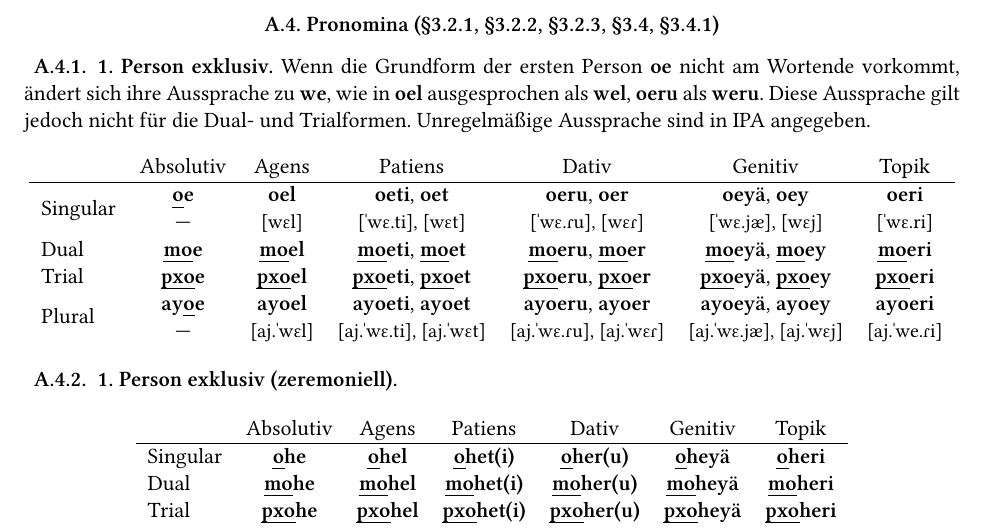
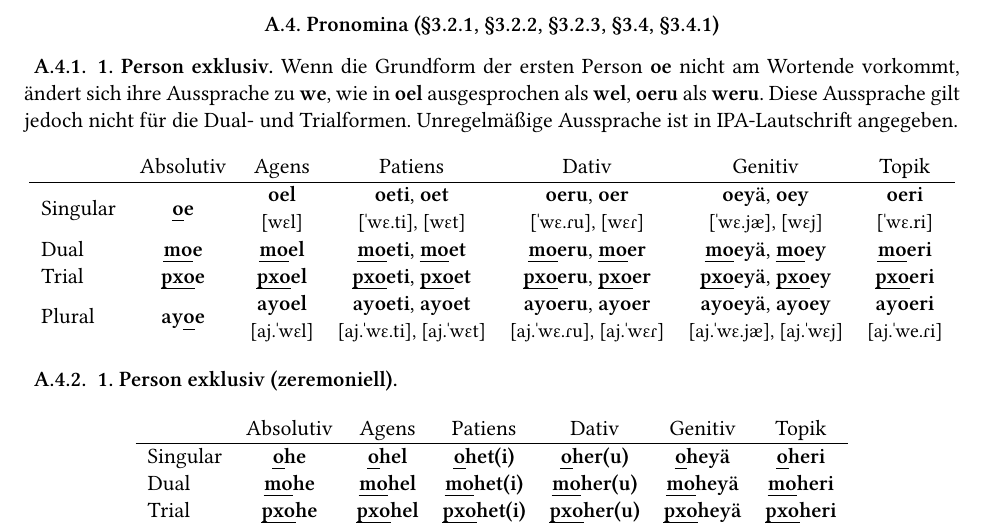
Before and after one commit to Titstewan/horen-de, a LaTeX book (horen-lenavi_de.tex, which reads tables.tex): part of page 84 of 96, cut so that both start at the same text. Compiled offline with XeLaTeX; a missing font is replaced by an installed copy or a similar font.

Commit message:
Layout-Änderung
In Tabelle A.4.1

```diff
--- a/tables.tex
+++ b/tables.tex
@@ -59,17 +59,17 @@
 
 \section{Pronomina (\horenref{morph:pron}, \horenref{morph:hon-pron}, \horenref{morph:lahe:short}, \horenref{morph:correlatives}, \horenref{morph:questions})}
 \subsection{1. Person exklusiv}
-Wenn die Grundform der ersten Person \N{oe} nicht am Wortende vorkommt, ändert sich ihre Aussprache zu \N{we}, wie in \N{oel} ausgesprochen als \N{wel}, \N{oeru} als \N{weru}. Diese Aussprache gilt jedoch nicht für die Dual- und Trialformen. Unregelmäßige Aussprache sind in IPA angegeben.
+Wenn die Grundform der ersten Person \N{oe} nicht am Wortende vorkommt, ändert sich ihre Aussprache zu \N{we}, wie in \N{oel} ausgesprochen als \N{wel}, \N{oeru} als \N{weru}. Diese Aussprache gilt jedoch nicht für die Dual- und Trialformen. Unregelmäßige Aussprache ist in IPA-Lautschrift angegeben.
 \begin{center}
 	\begin{tabular}{lcccccc}
 		& Absolutiv & Agens & Patiens & Dativ & Genitiv & Topik \\
 		\hline
-		\multirow{2}{*}{Singular} & \N{\ACC{o}e} & \N{oel} & \N{oeti}, \N{oet} & \N{oeru}, \N{oer} & \N{oeyä}, \N{oey} & \N{oeri} \\
-		& --- & {\footnotesize[wɛl]} & {\footnotesize[ˈwɛ.ti], [wɛt]} & {\footnotesize[ˈwɛ.ɾu], [wɛɾ]} & {\footnotesize[ˈwɛ.jæ], [wɛj]} & {\footnotesize[ˈwɛ.ri]} \\
+		\multirow{2}{*}{Singular} & \multirow{2}{*}{\N{\ACC{o}e}} & \N{oel} & \N{oeti}, \N{oet} & \N{oeru}, \N{oer} & \N{oeyä}, \N{oey} & \N{oeri} \\
+		& & {\footnotesize[wɛl]} & {\footnotesize[ˈwɛ.ti], [wɛt]} & {\footnotesize[ˈwɛ.ɾu], [wɛɾ]} & {\footnotesize[ˈwɛ.jæ], [wɛj]} & {\footnotesize[ˈwɛ.ri]} \\
 		Dual & \N{\ACC{mo}e} & \N{\ACC{mo}el} & \N{\ACC{mo}eti}, \N{\ACC{mo}et} & \N{\ACC{mo}eru}, \N{\ACC{mo}er} & \N{\ACC{mo}eyä}, \N{\ACC{mo}ey} & \N{\ACC{mo}eri} \\
 		Trial & \N{\ACC{pxo}e} & \N{\ACC{pxo}el} & \N{\ACC{pxo}eti}, \N{\ACC{pxo}et} & \N{\ACC{pxo}eru}, \N{\ACC{pxo}er} & \N{\ACC{pxo}eyä}, \N{\ACC{pxo}ey} & \N{\ACC{pxo}eri} \\
-		\multirow{2}{*}{Plural} & \N{ay\ACC{o}e} & \N{ayoel} & \N{ayoeti}, \N{ayoet} & \N{ayoeru}, \N{ayoer} & \N{ayoeyä}, \N{ayoey} & \N{ayoeri} \\
-		& --- & {\footnotesize[aj.ˈwɛl]} & {\footnotesize[aj.ˈwɛ.ti], [aj.ˈwɛt]} & {\footnotesize[aj.ˈwɛ.ɾu], [aj.ˈwɛɾ]} & {\footnotesize[aj.ˈwɛ.jæ], [aj.ˈwɛj]} & {\footnotesize[aj.ˈwe.ɾi]}
+		\multirow{2}{*}{Plural} & \multirow{2}{*}{\N{ay\ACC{o}e}} & \N{ayoel} & \N{ayoeti}, \N{ayoet} & \N{ayoeru}, \N{ayoer} & \N{ayoeyä}, \N{ayoey} & \N{ayoeri} \\
+		& & {\footnotesize[aj.ˈwɛl]} & {\footnotesize[aj.ˈwɛ.ti], [aj.ˈwɛt]} & {\footnotesize[aj.ˈwɛ.ɾu], [aj.ˈwɛɾ]} & {\footnotesize[aj.ˈwɛ.jæ], [aj.ˈwɛj]} & {\footnotesize[aj.ˈwe.ɾi]}
 	\end{tabular}
 \end{center}
 
```
